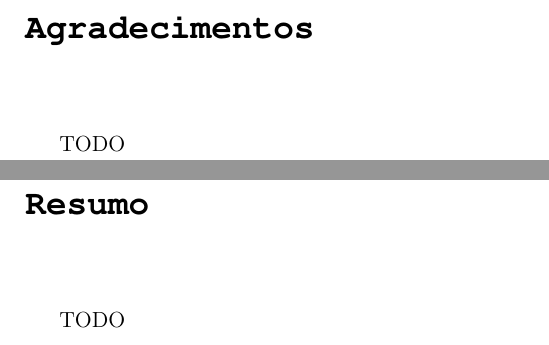
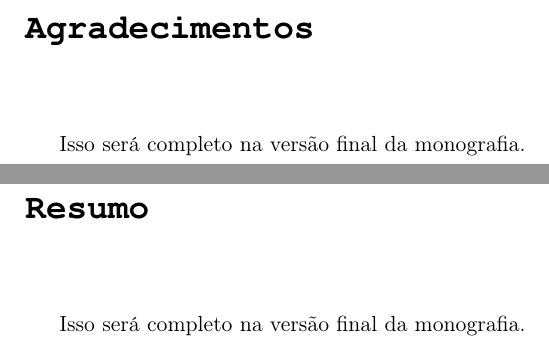
Before and after one commit to Kazuo256/ouroboros-monograph, a LaTeX book (monografia.tex): two parts of pages 3 and 5 of 31, joined at a grey line, cut so that both start at the same text. Compiled offline with pdfLaTeX.

Commit message:
arrumei umas coisinhas...

```diff
--- a/monografia.tex
+++ b/monografia.tex
@@ -136,13 +136,15 @@ framexrightmargin=10pt
 % Agradecimentos
 \chapter*{Agradecimentos}
 
-TODO
+%TODO: COMPLETAR PARA A VERSAO FINAL
+Isso será completo na versão final da monografia.
 
 % ---------------------------------------------------------------------------- %
 % Resumo
 \chapter*{Resumo}
 
-TODO
+%TODO: COMPLETAR PARA A VERSAO FINAL
+Isso será completo na versão final da monografia.
 
 % ------------------------------------------------------------------ %
 % facilidades                                                        %
```
Also changed, not shown: cap-resultados.tex (+3 -1 lines).
